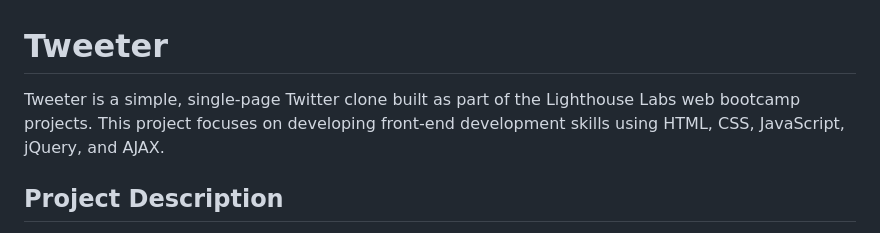
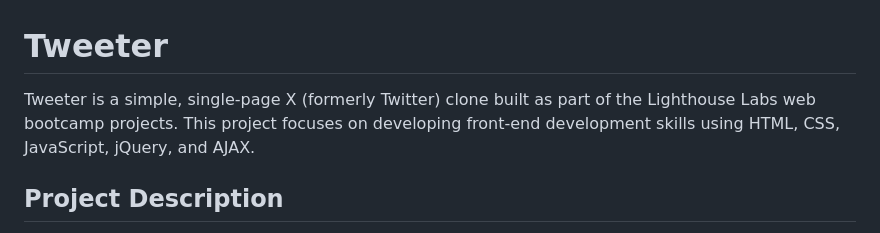
Before and after one commit to Somtico/tweeter, a Markdown page: README.md, the part around the change. Rendered like a GitHub page.

Commit message:
Use current Twitter name, 'X', in the introduction.

```diff
--- a/README.md
+++ b/README.md
@@ -1,6 +1,6 @@
 # Tweeter
 
-Tweeter is a simple, single-page Twitter clone built as part of the Lighthouse Labs web bootcamp projects. This project focuses on developing front-end development skills using HTML, CSS, JavaScript, jQuery, and AJAX.
+Tweeter is a simple, single-page X (formerly Twitter) clone built as part of the Lighthouse Labs web bootcamp projects. This project focuses on developing front-end development skills using HTML, CSS, JavaScript, jQuery, and AJAX.
 
 ## Project Description
 
```
